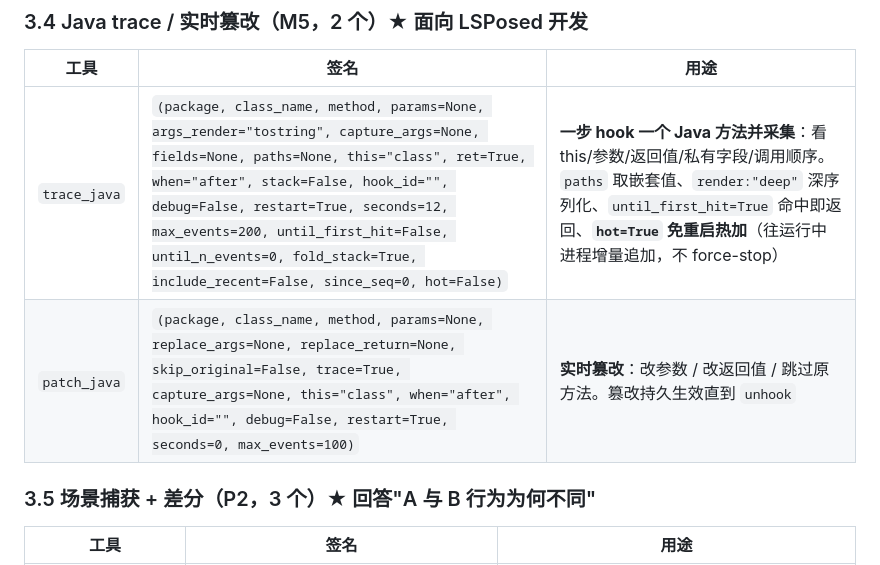
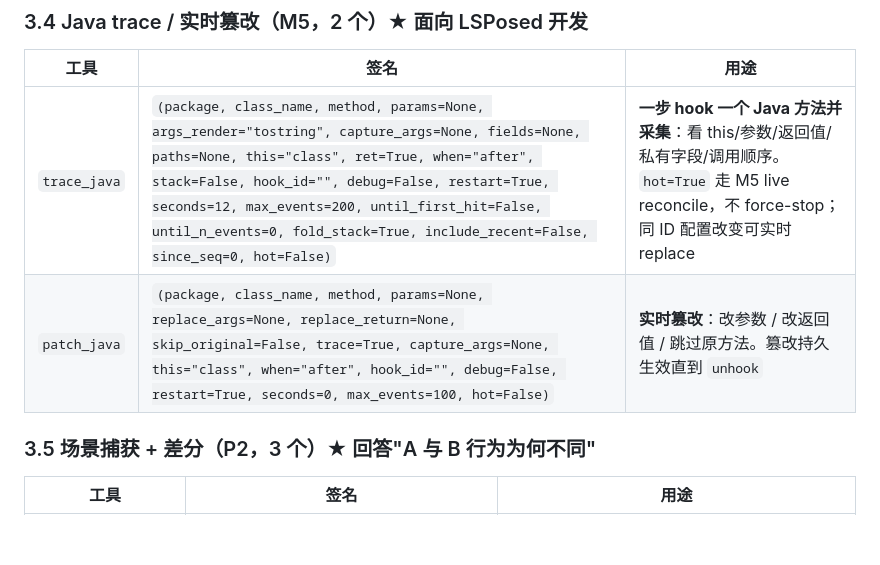
Before and after one commit to lm060719/reconbridge, a Markdown page: AGENTS_QUICKSTART.md, the part around the change. Drawn GitHub-style; blank space fills up the shorter version.

Commit message:
补充快速上手 trace patch 的 hot live replace 参数语义

```diff
--- a/AGENTS_QUICKSTART.md
+++ b/AGENTS_QUICKSTART.md
@@ -125,8 +125,8 @@
 ### 3.4 Java trace / 实时篡改（M5，2 个）★ 面向 LSPosed 开发
 | 工具 | 签名 | 用途 |
 |---|---|---|
-| `trace_java` | `(package, class_name, method, params=None, args_render="tostring", capture_args=None, fields=None, paths=None, this="class", ret=True, when="after", stack=False, hook_id="", debug=False, restart=True, seconds=12, max_events=200, until_first_hit=False, until_n_events=0, fold_stack=True, include_recent=False, since_seq=0, hot=False)` | **一步 hook 一个 Java 方法并采集**：看 this/参数/返回值/私有字段/调用顺序。`paths` 取嵌套值、`render:"deep"` 深序列化、`until_first_hit=True` 命中即返回、**`hot=True` 免重启热加**（往运行中进程增量追加，不 force-stop） |
-| `patch_java` | `(package, class_name, method, params=None, replace_args=None, replace_return=None, skip_original=False, trace=True, capture_args=None, this="class", when="after", hook_id="", debug=False, restart=True, seconds=0, max_events=100)` | **实时篡改**：改参数 / 改返回值 / 跳过原方法。篡改持久生效直到 `unhook` |
+| `trace_java` | `(package, class_name, method, params=None, args_render="tostring", capture_args=None, fields=None, paths=None, this="class", ret=True, when="after", stack=False, hook_id="", debug=False, restart=True, seconds=12, max_events=200, until_first_hit=False, until_n_events=0, fold_stack=True, include_recent=False, since_seq=0, hot=False)` | **一步 hook 一个 Java 方法并采集**：看 this/参数/返回值/私有字段/调用顺序。`hot=True` 走 M5 live reconcile，不 force-stop；同 ID 配置改变可实时 replace |
+| `patch_java` | `(package, class_name, method, params=None, replace_args=None, replace_return=None, skip_original=False, trace=True, capture_args=None, this="class", when="after", hook_id="", debug=False, restart=True, seconds=0, max_events=100, hot=False)` | **实时篡改**：改参数 / 改返回值 / 跳过原方法。篡改持久生效直到 `unhook` |
 
 ### 3.5 场景捕获 + 差分（P2，3 个）★ 回答"A 与 B 行为为何不同"
 | 工具 | 签名 | 用途 |
```
